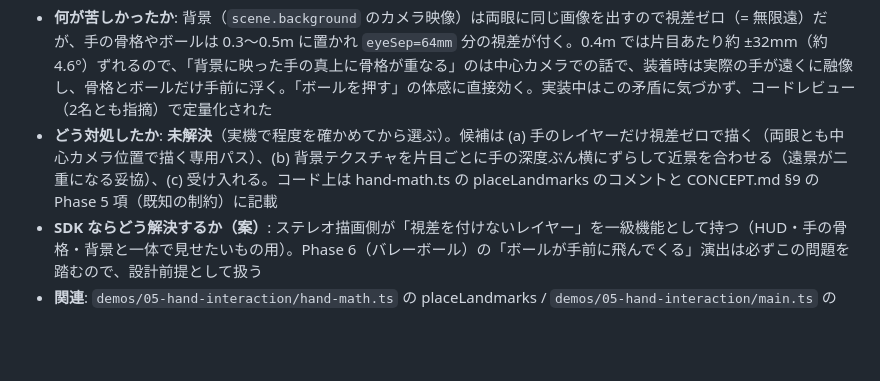
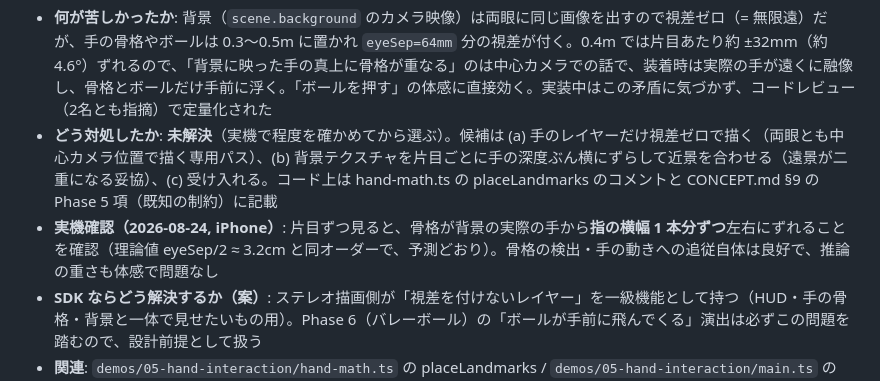
Before and after one commit to na2kera/mobile-mr, a Markdown page: docs/PAIN_POINTS.md, the part around the change. Rendered like a GitHub page; blank space fills up the shorter version.

Commit message:
docs: 単眼パススルーの奥行き矛盾の実機実測を追記（片目あたり指1本分のズレ、予測どおり）
Co-Authored-By: Claude Fable 5 <noreply@anthropic.com>

```diff
--- a/docs/PAIN_POINTS.md
+++ b/docs/PAIN_POINTS.md
@@ -195,6 +195,7 @@
 
 - **何が苦しかったか**: 背景（`scene.background` のカメラ映像）は両眼に同じ画像を出すので視差ゼロ（= 無限遠）だが、手の骨格やボールは 0.3〜0.5m に置かれ `eyeSep=64mm` 分の視差が付く。0.4m では片目あたり約 ±32mm（約 4.6°）ずれるので、「背景に映った手の真上に骨格が重なる」のは中心カメラでの話で、装着時は実際の手が遠くに融像し、骨格とボールだけ手前に浮く。「ボールを押す」の体感に直接効く。実装中はこの矛盾に気づかず、コードレビュー（2名とも指摘）で定量化された
 - **どう対処したか**: **未解決**（実機で程度を確かめてから選ぶ）。候補は (a) 手のレイヤーだけ視差ゼロで描く（両眼とも中心カメラ位置で描く専用パス）、(b) 背景テクスチャを片目ごとに手の深度ぶん横にずらして近景を合わせる（遠景が二重になる妥協）、(c) 受け入れる。コード上は hand-math.ts の placeLandmarks のコメントと CONCEPT.md §9 の Phase 5 項（既知の制約）に記載
+- **実機確認（2026-08-24, iPhone）**: 片目ずつ見ると、骨格が背景の実際の手から**指の横幅 1 本分ずつ**左右にずれることを確認（理論値 eyeSep/2 ≈ 3.2cm と同オーダーで、予測どおり）。骨格の検出・手の動きへの追従自体は良好で、推論の重さも体感で問題なし
 - **SDK ならどう解決するか（案）**: ステレオ描画側が「視差を付けないレイヤー」を一級機能として持つ（HUD・手の骨格・背景と一体で見せたいもの用）。Phase 6（バレーボール）の「ボールが手前に飛んでくる」演出は必ずこの問題を踏むので、設計前提として扱う
 - **関連**: `demos/05-hand-interaction/hand-math.ts` の placeLandmarks / `demos/05-hand-interaction/main.ts` の camera.add(view.group)
 
```
